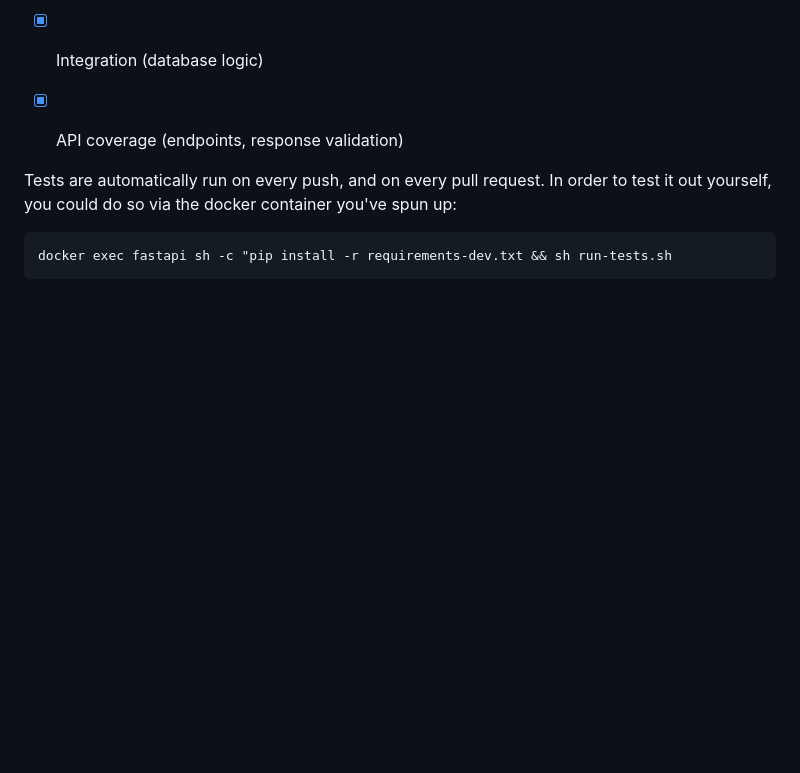
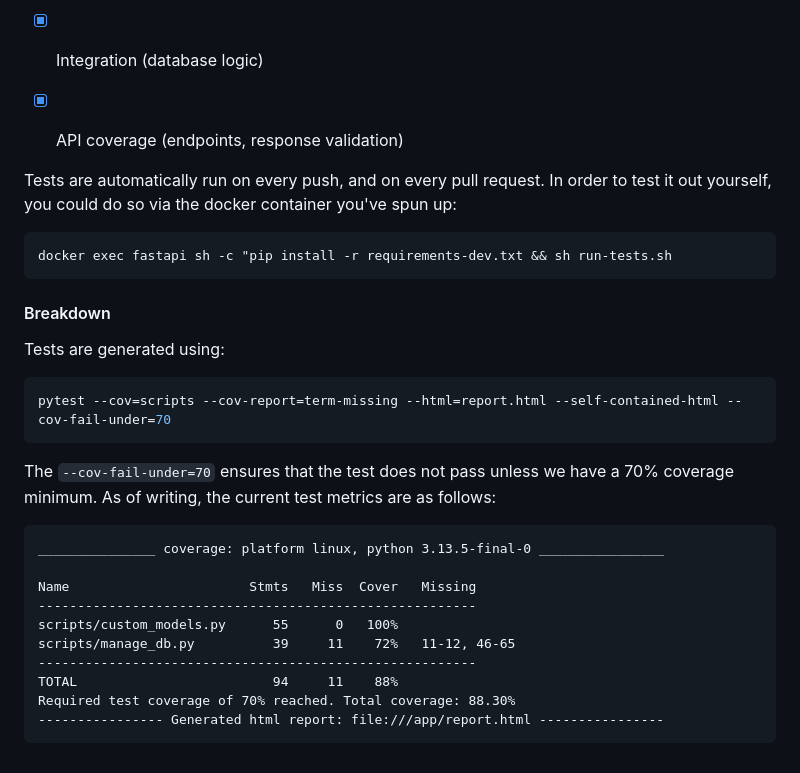
Before and after one commit to BillyDoesDev/keploy-assignment-api, a Markdown page: README.md, the part around the change. GitHub-like rendering; blank space fills up the shorter version.

````diff
--- a/README.md
+++ b/README.md
@@ -367,3 +367,24 @@ In order to test it out yourself, you could do so via the docker container you'v
 ```sh
 docker exec fastapi sh -c "pip install -r requirements-dev.txt && sh run-tests.sh
 ```
+
+#### Breakdown
+
+Tests are generated using:
+```sh
+pytest --cov=scripts --cov-report=term-missing --html=report.html --self-contained-html --cov-fail-under=70
+```
+
+The `--cov-fail-under=70` ensures that the test does not pass unless we have a 70% coverage minimum. As of writing, the current test metrics are as follows:
+```
+_______________ coverage: platform linux, python 3.13.5-final-0 ________________
+
+Name                       Stmts   Miss  Cover   Missing
+--------------------------------------------------------
+scripts/custom_models.py      55      0   100%
+scripts/manage_db.py          39     11    72%   11-12, 46-65
+--------------------------------------------------------
+TOTAL                         94     11    88%
+Required test coverage of 70% reached. Total coverage: 88.30%
+---------------- Generated html report: file:///app/report.html ----------------
+```
````
